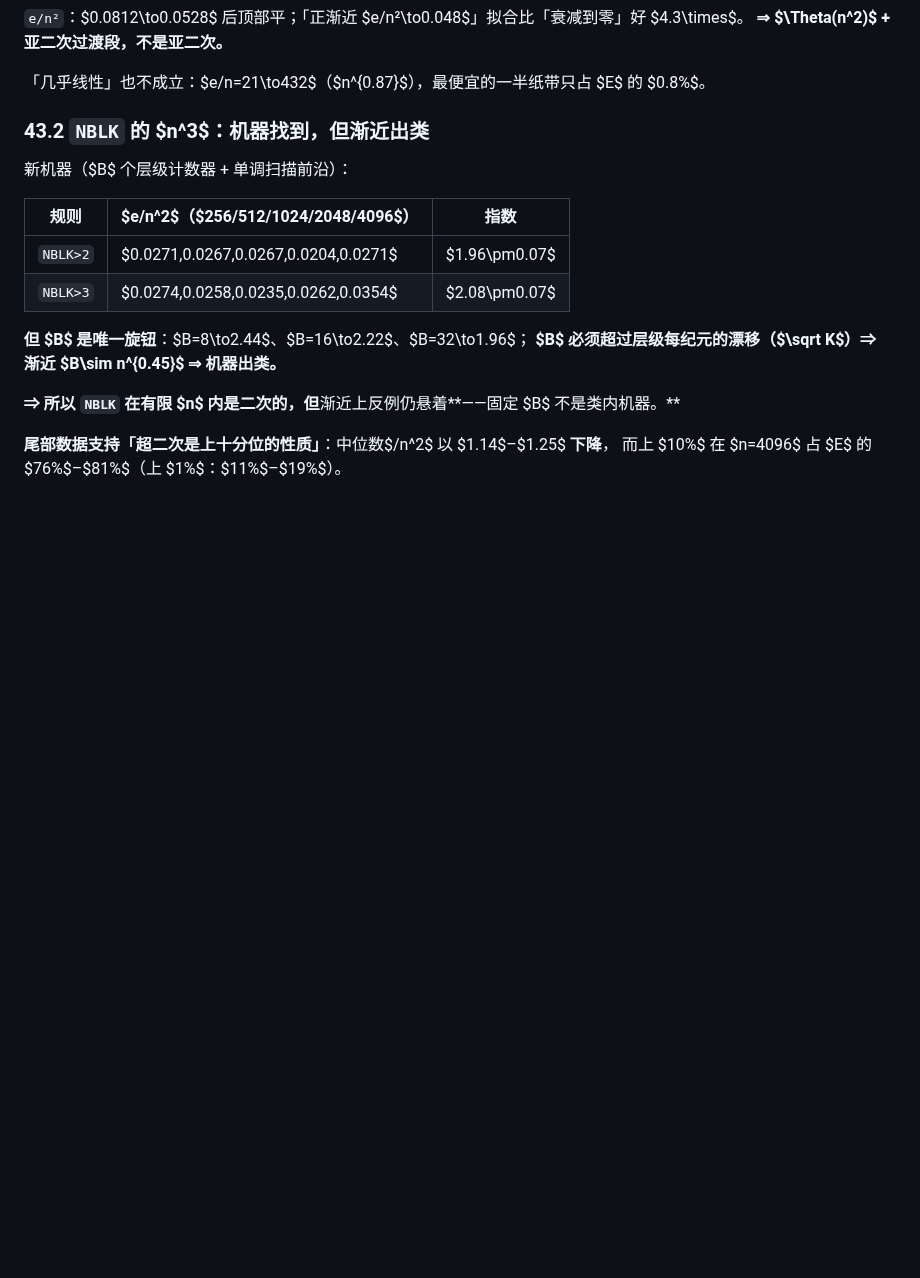
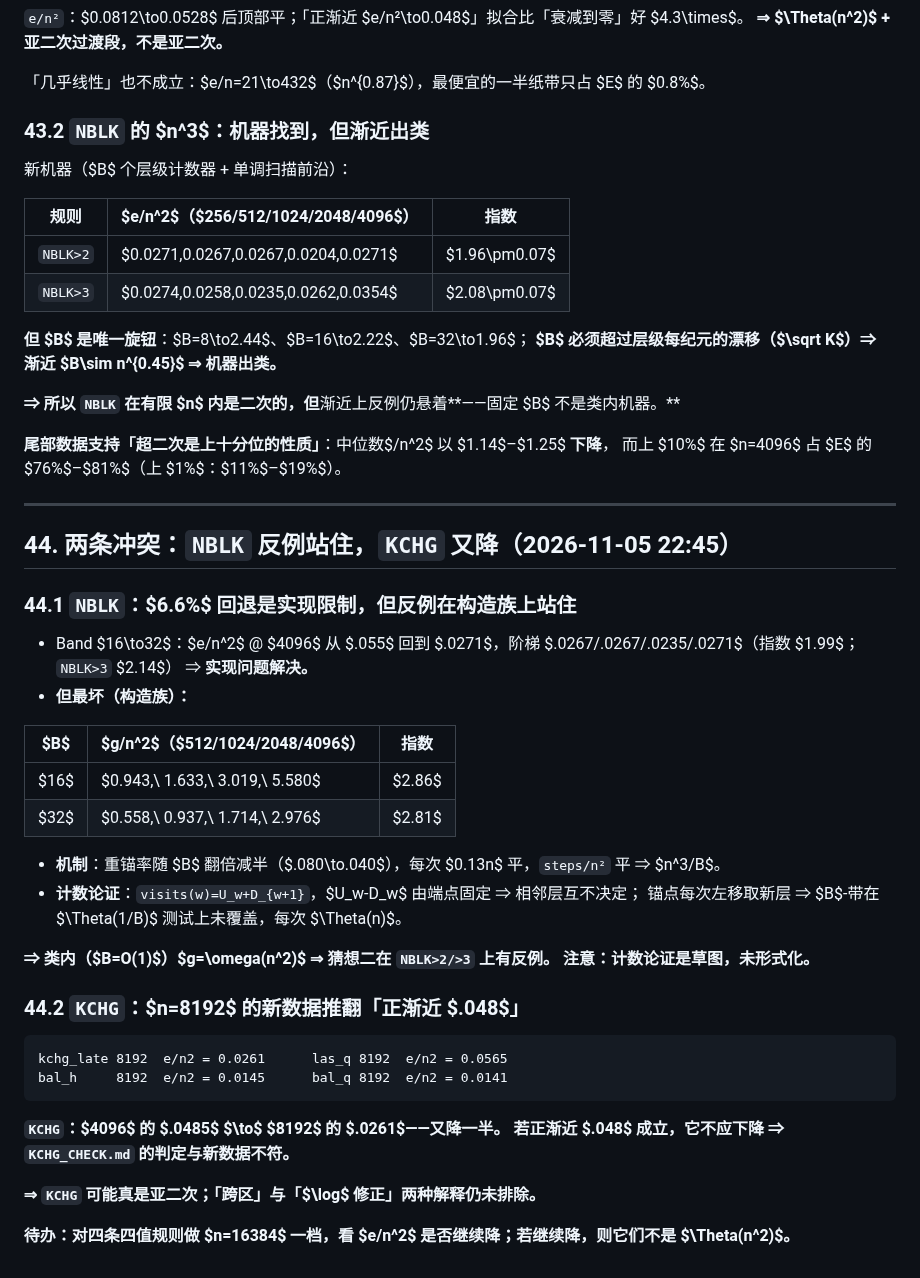
Before and after one commit to peuaza/triangular-window-walk, a Markdown page: KAPPA_MEASURED.md, the part around the change. Rendered like a GitHub page; blank space fills up the shorter version.

Commit message:
NBLK counterexample stands (n^3/B mechanism); KCHG falls again at n=8192, prior verdict contradicted

````diff
--- a/KAPPA_MEASURED.md
+++ b/KAPPA_MEASURED.md
@@ -1463,3 +1463,39 @@ $\to1.872$（$256$–$8192$）$\to\mathbf{2.04}$（最后一段翻倍）。
 
 **尾部数据支持「超二次是上十分位的性质」**：中位数$/n^2$ 以 $1.14$–$1.25$ **下降**，
 而上 $10\%$ 在 $n=4096$ 占 $E$ 的 $76\%$–$81\%$（上 $1\%$：$11\%$–$19\%$）。
+
+---
+
+## 44. 两条冲突：`NBLK` 反例站住，`KCHG` 又降（2026-11-05 22:45）
+
+### 44.1 `NBLK`：$6.6\%$ 回退是实现限制，但反例在构造族上站住
+
+- Band $16\to32$：$e/n^2$ @ $4096$ 从 $.055$ 回到 $.0271$，阶梯 $.0267/.0267/.0235/.0271$（指数 $1.99$；`NBLK>3` $2.14$）
+  ⇒ **实现问题解决。**
+- **但最坏（构造族）：**
+
+| $B$ | $g/n^2$（$512/1024/2048/4096$） | 指数 |
+|---|---|---|
+| $16$ | $0.943,\ 1.633,\ 3.019,\ 5.580$ | $2.86$ |
+| $32$ | $0.558,\ 0.937,\ 1.714,\ 2.976$ | $2.81$ |
+
+- **机制**：重锚率随 $B$ 翻倍减半（$.080\to.040$），每次 $0.13n$ 平，`steps/n²` 平 ⇒ $n^3/B$。
+- **计数论证**：`visits(w)=U_w+D_{w+1}`，$U_w-D_w$ 由端点固定 ⇒ 相邻层互不决定；
+  锚点每次左移取新层 ⇒ $B$-带在 $\Theta(1/B)$ 测试上未覆盖，每次 $\Theta(n)$。
+
+**⇒ 类内（$B=O(1)$）$g=\omega(n^2)$ ⇒ 猜想二在 `NBLK>2/>3` 上有反例。**
+**注意：计数论证是草图，未形式化。**
+
+### 44.2 `KCHG`：$n=8192$ 的新数据推翻「正渐近 $.048$」
+
+```
+kchg_late 8192  e/n2 = 0.0261      las_q 8192  e/n2 = 0.0565
+bal_h     8192  e/n2 = 0.0145      bal_q 8192  e/n2 = 0.0141
+```
+
+**`KCHG`：$4096$ 的 $.0485$ $\to$ $8192$ 的 $.0261$——又降一半。**
+**若正渐近 $.048$ 成立，它不应下降 ⇒ `KCHG_CHECK.md` 的判定与新数据不符。**
+
+**⇒ `KCHG` 可能真是亚二次；「跨区」与「$\log$ 修正」两种解释仍未排除。**
+
+**待办：对四条四值规则做 $n=16384$ 一档，看 $e/n^2$ 是否继续降；若继续降，则它们不是 $\Theta(n^2)$。**
````
